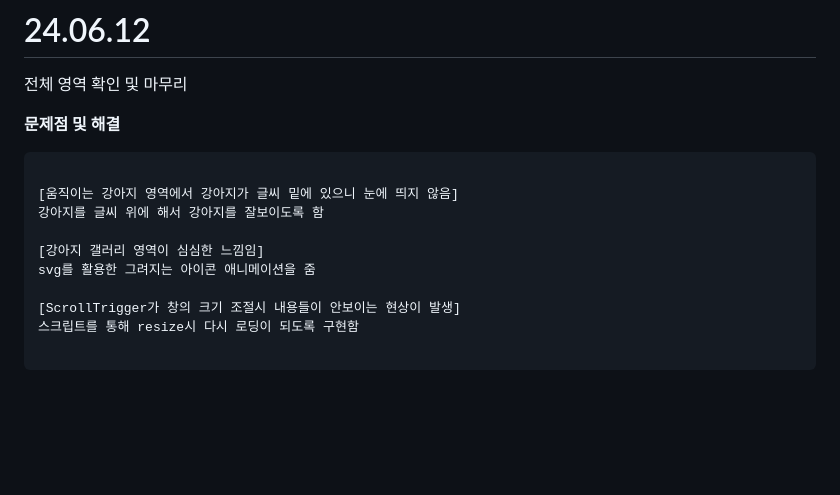
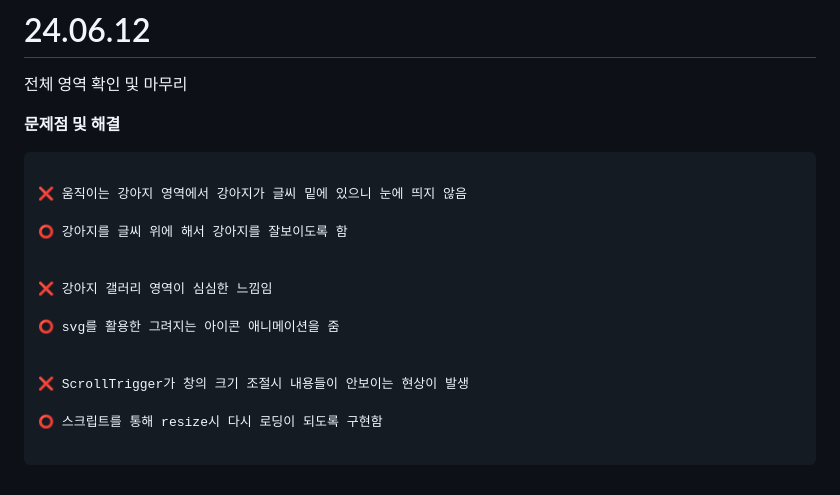
Before and after one commit to jinyeong9284/MUNIKUND, a Markdown page: README.md, the part around one of its changes. GitHub-like rendering; blank space fills up the shorter version.

````diff
--- a/README.md
+++ b/README.md
@@ -103,13 +118,18 @@ munikund 사이트 분석 및 피그마에 디자인 작업
 
 ```
 
-[움직이는 강아지 영역에서 강아지가 글씨 밑에 있으니 눈에 띄지 않음]
-강아지를 글씨 위에 해서 강아지를 잘보이도록 함
+❌ 움직이는 강아지 영역에서 강아지가 글씨 밑에 있으니 눈에 띄지 않음
 
-[강아지 갤러리 영역이 심심한 느낌임]
-svg를 활용한 그려지는 아이콘 애니메이션을 줌
+⭕ 강아지를 글씨 위에 해서 강아지를 잘보이도록 함
 
-[ScrollTrigger가 창의 크기 조절시 내용들이 안보이는 현상이 발생]
-스크립트를 통해 resize시 다시 로딩이 되도록 구현함
+
+❌ 강아지 갤러리 영역이 심심한 느낌임
+
+⭕ svg를 활용한 그려지는 아이콘 애니메이션을 줌
+
+
+❌ ScrollTrigger가 창의 크기 조절시 내용들이 안보이는 현상이 발생
+
+⭕ 스크립트를 통해 resize시 다시 로딩이 되도록 구현함
 
 ```
````
Also changed, not shown: other parts of README.md (+15 -0 lines).
